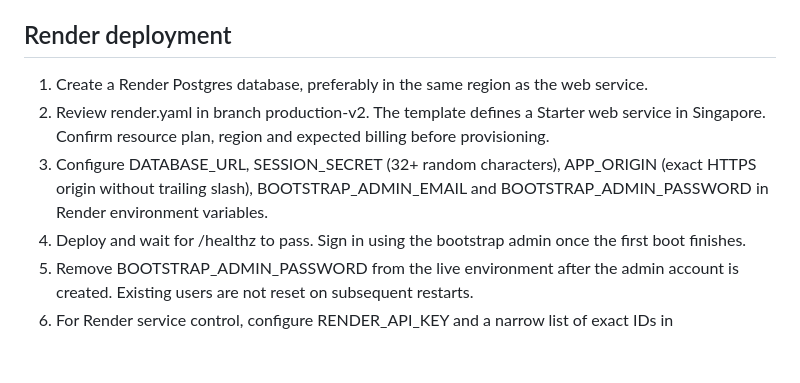
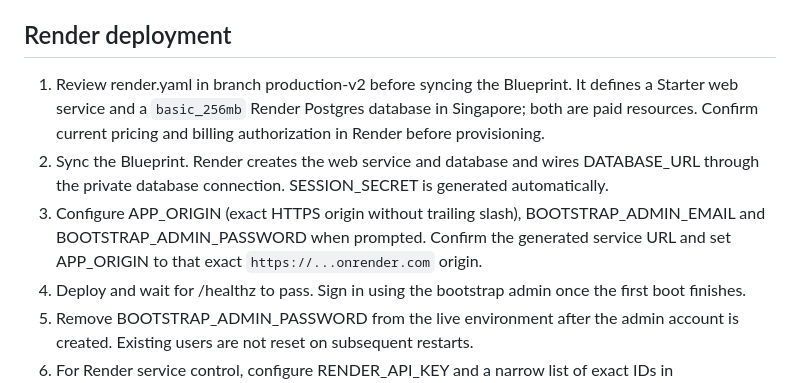
Before and after one commit to ngogiaidy56-eng/server-management-panel, a Markdown page: README.md, the part around the change. Drawn GitHub-style; blank space fills up the shorter version.

Commit message:
Document Blueprint provisioning and production resource cost

```diff
--- a/README.md
+++ b/README.md
@@ -14,9 +14,9 @@ Production-oriented admin console for monitoring its current Render runtime and
 
 ## Render deployment
 
-1. Create a Render Postgres database, preferably in the same region as the web service.
-2. Review render.yaml in branch production-v2. The template defines a Starter web service in Singapore. Confirm resource plan, region and expected billing before provisioning.
-3. Configure DATABASE_URL, SESSION_SECRET (32+ random characters), APP_ORIGIN (exact HTTPS origin without trailing slash), BOOTSTRAP_ADMIN_EMAIL and BOOTSTRAP_ADMIN_PASSWORD in Render environment variables.
+1. Review render.yaml in branch production-v2 before syncing the Blueprint. It defines a Starter web service and a `basic_256mb` Render Postgres database in Singapore; both are paid resources. Confirm current pricing and billing authorization in Render before provisioning.
+2. Sync the Blueprint. Render creates the web service and database and wires DATABASE_URL through the private database connection. SESSION_SECRET is generated automatically.
+3. Configure APP_ORIGIN (exact HTTPS origin without trailing slash), BOOTSTRAP_ADMIN_EMAIL and BOOTSTRAP_ADMIN_PASSWORD when prompted. Confirm the generated service URL and set APP_ORIGIN to that exact `https://...onrender.com` origin.
 4. Deploy and wait for /healthz to pass. Sign in using the bootstrap admin once the first boot finishes.
 5. Remove BOOTSTRAP_ADMIN_PASSWORD from the live environment after the admin account is created. Existing users are not reset on subsequent restarts.
 6. For Render service control, configure RENDER_API_KEY and a narrow list of exact IDs in RENDER_ALLOWED_SERVICE_IDS. Without an allowlist, no remote service can be controlled. Never commit API keys.
```
